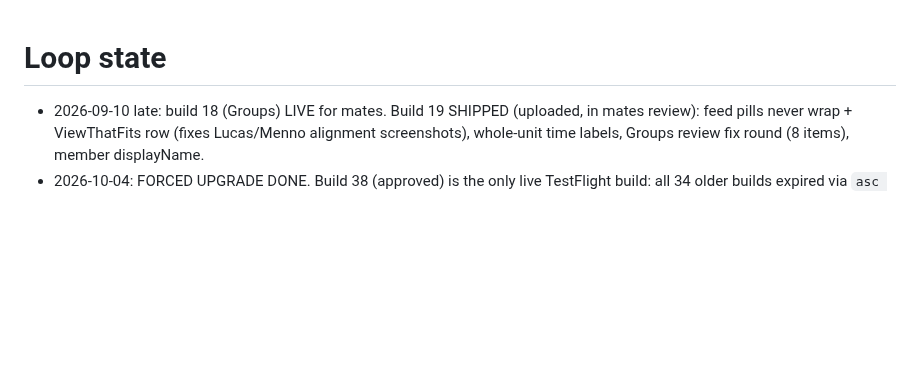
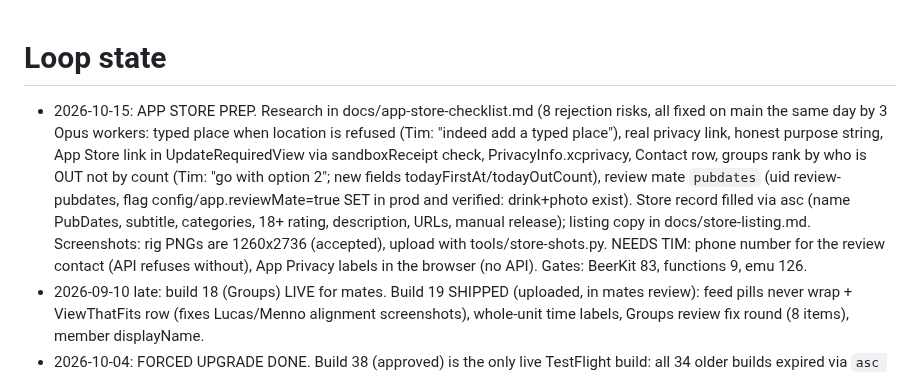
Before and after one commit to jansentim1/beerwithfriends, a Markdown page: STATE.md, the part around the change. GitHub-like rendering; blank space fills up the shorter version.

Commit message:
docs: App Store prep state; checklist marks section A done
Co-Authored-By: Claude Fable 5.1 <noreply@anthropic.com>

```diff
--- a/STATE.md
+++ b/STATE.md
@@ -1,4 +1,5 @@
 # Loop state
+- 2026-10-15: APP STORE PREP. Research in docs/app-store-checklist.md (8 rejection risks, all fixed on main the same day by 3 Opus workers: typed place when location is refused (Tim: "indeed add a typed place"), real privacy link, honest purpose string, App Store link in UpdateRequiredView via sandboxReceipt check, PrivacyInfo.xcprivacy, Contact row, groups rank by who is OUT not by count (Tim: "go with option 2"; new fields todayFirstAt/todayOutCount), review mate `pubdates` (uid review-pubdates, flag config/app.reviewMate=true SET in prod and verified: drink+photo exist). Store record filled via asc (name PubDates, subtitle, categories, 18+ rating, description, URLs, manual release); listing copy in docs/store-listing.md. Screenshots: rig PNGs are 1260x2736 (accepted), upload with tools/store-shots.py. NEEDS TIM: phone number for the review contact (API refuses without), App Privacy labels in the browser (no API). Gates: BeerKit 83, functions 9, emu 126.
 - 2026-09-10 late: build 18 (Groups) LIVE for mates. Build 19 SHIPPED (uploaded, in mates review): feed pills never wrap + ViewThatFits row (fixes Lucas/Menno alignment screenshots), whole-unit time labels, Groups review fix round (8 items), member displayName.
 - 2026-10-04: FORCED UPGRADE DONE. Build 38 (approved) is the only live TestFlight build: all 34 older builds expired via `asc PATCH /v1/builds/{id} {"expired":true}` — irreversible, so only ever do this with the replacement already APPROVED. Also set `config/app.minBuild = 38` in Firestore, which is the in-app floor (VersionGate + UpdateRequiredView); that lever only bites on builds >= 38, which is why the expiry was needed for the laggards. Group told in HERA 13.
 - 2026-10-04: exact address SHIPPED (build 38) after Tim confirmed ("home address is fine, you only share with your friends right?" — correct: beers/{id} is owner + accepted mates only). Place = reverse geocode of the device fix, venue name in front when there is one. Privacy policy + Settings footer say plainly that drinking at home shares your home address and who can read it.
```
Also changed, not shown: docs/app-store-checklist.md (+9 -6 lines).
